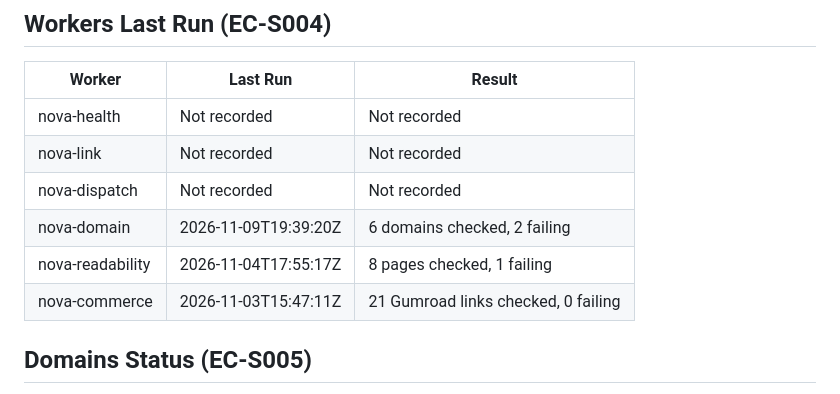
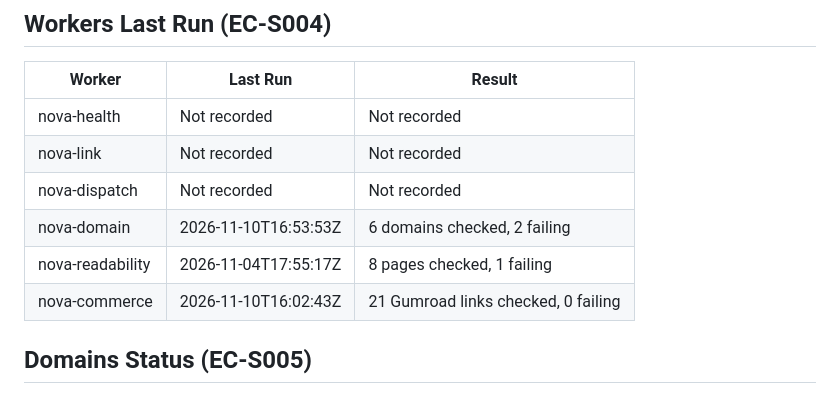
Before and after one commit to Keywebco/sovereign-knowledge-os, a Markdown page: memory/catalyst-latest.md, the part around one of its changes. Rendered like a GitHub page.

Commit message:
memory: refresh Catalyst latest 2026-11-10 21:37 UTC

```diff
--- a/memory/catalyst-latest.md
+++ b/memory/catalyst-latest.md
@@ -23,9 +23,9 @@ Operational snapshot from committed reports. A missing or old check is not live
 | nova-health | Not recorded | Not recorded |
 | nova-link | Not recorded | Not recorded |
 | nova-dispatch | Not recorded | Not recorded |
-| nova-domain | 2026-11-09T19:39:20Z | 6 domains checked, 2 failing |
+| nova-domain | 2026-11-10T16:53:53Z | 6 domains checked, 2 failing |
 | nova-readability | 2026-11-04T17:55:17Z | 8 pages checked, 1 failing |
-| nova-commerce | 2026-11-03T15:47:11Z | 21 Gumroad links checked, 0 failing |
+| nova-commerce | 2026-11-10T16:02:43Z | 21 Gumroad links checked, 0 failing |
 
 ## Domains Status (EC-S005)
 Source: `nova-domain-report.md`
```
Also changed, not shown: other parts of memory/catalyst-latest.md (+9 -9 lines).
